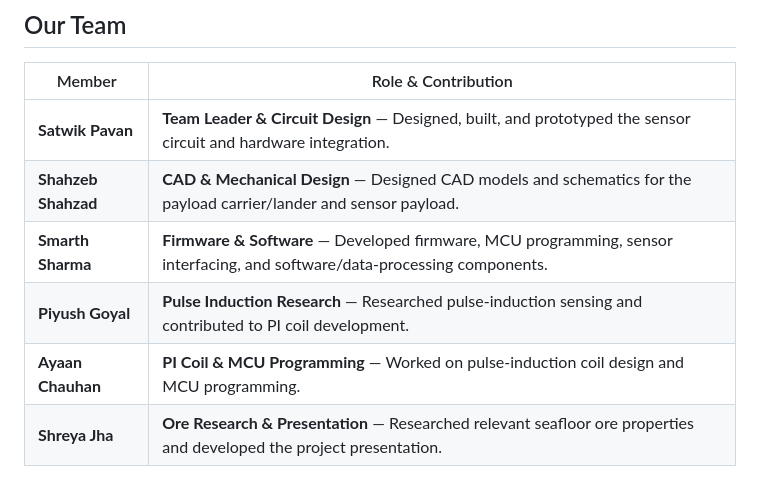
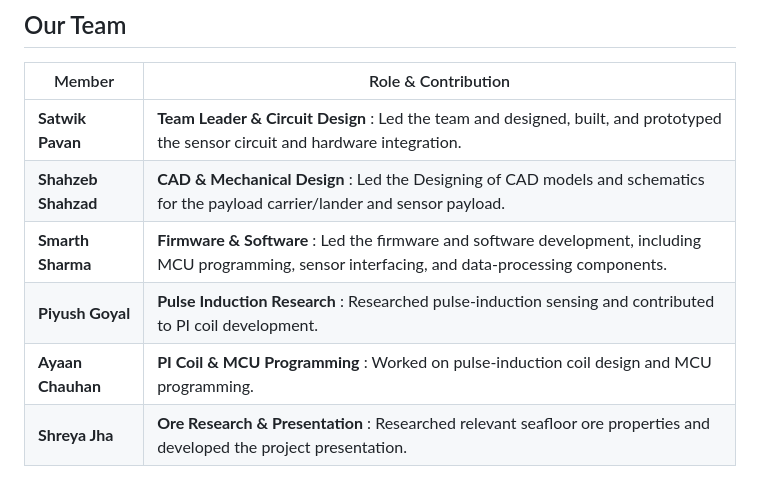
Before and after one commit to smarthsharma07/Seafloor-Metal-Detection-EmbedX, a Markdown page: README.md, the part around the change. GitHub-like rendering.

Commit message:
Revise team member contributions in README
Updated team member roles and contributions for clarity.

```diff
--- a/README.md
+++ b/README.md
@@ -174,9 +174,9 @@ The firmware must be bench-tested with the actual sensor wiring before field dep
 
 | Member | Role & Contribution |
 |---|---|
-| **Satwik Pavan** | **Team Leader & Circuit Design** — Designed, built, and prototyped the sensor circuit and hardware integration. |
-| **Shahzeb Shahzad** | **CAD & Mechanical Design** — Designed CAD models and schematics for the payload carrier/lander and sensor payload. |
-| **Smarth Sharma** | **Firmware & Software** — Developed firmware, MCU programming, sensor interfacing, and software/data-processing components. |
-| **Piyush Goyal** | **Pulse Induction Research** — Researched pulse-induction sensing and contributed to PI coil development. |
-| **Ayaan Chauhan** | **PI Coil & MCU Programming** — Worked on pulse-induction coil design and MCU programming. |
-| **Shreya Jha** | **Ore Research & Presentation** — Researched relevant seafloor ore properties and developed the project presentation. |
+| **Satwik Pavan** | **Team Leader & Circuit Design** : Led the team and designed, built, and prototyped the sensor circuit and hardware integration. |
+| **Shahzeb Shahzad** | **CAD & Mechanical Design** : Led the Designing of CAD models and schematics for the payload carrier/lander and sensor payload. |
+| **Smarth Sharma** | **Firmware & Software** : Led the firmware and software development, including MCU programming, sensor interfacing, and data-processing components. |
+| **Piyush Goyal** | **Pulse Induction Research** : Researched pulse-induction sensing and contributed to PI coil development. |
+| **Ayaan Chauhan** | **PI Coil & MCU Programming** : Worked on pulse-induction coil design and MCU programming. |
+| **Shreya Jha** | **Ore Research & Presentation** : Researched relevant seafloor ore properties and developed the project presentation. |
```
